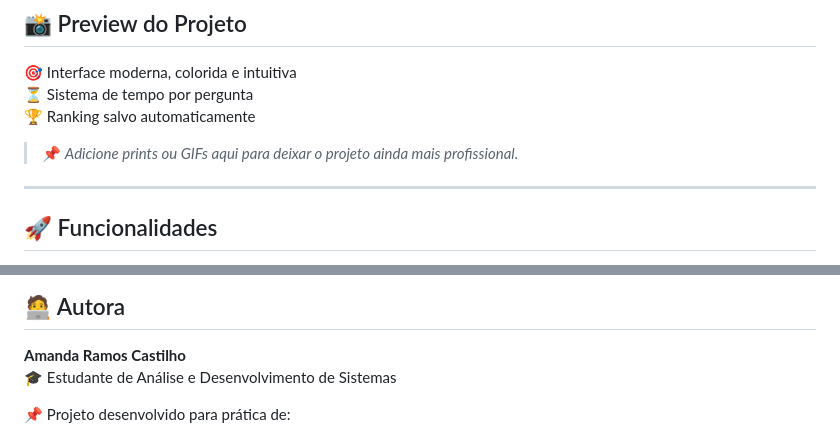
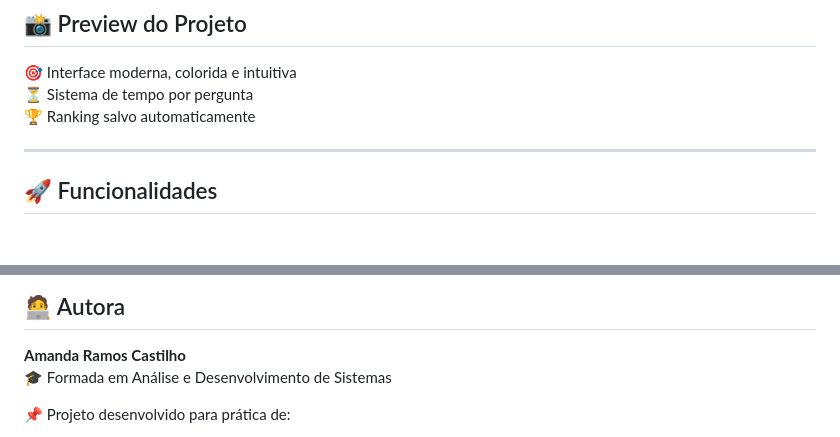
Before and after one commit to MandyCastilho/quiz_interativo, a Markdown page: README.md, 2 parts joined by grey strips. Rendered like a GitHub page; blank space fills up the shorter version.

```diff
--- a/README.md
+++ b/README.md
@@ -11,8 +11,6 @@ Projeto criado com foco em **lógica de programação**, **manipulação do DOM*
 🎯 Interface moderna, colorida e intuitiva
 ⏳ Sistema de tempo por pergunta
 🏆 Ranking salvo automaticamente
-
-> 📌 *Adicione prints ou GIFs aqui para deixar o projeto ainda mais profissional.*
 
 ---
 
@@ -115,7 +113,7 @@ O ranking utiliza **`localStorage`** para persistência de dados.
 ## 🧑‍💻 Autora
 
 **Amanda Ramos Castilho**
-🎓 Estudante de Análise e Desenvolvimento de Sistemas
+🎓 Formada em Análise e Desenvolvimento de Sistemas
 
 📌 Projeto desenvolvido para prática de:
 - JavaScript
```
